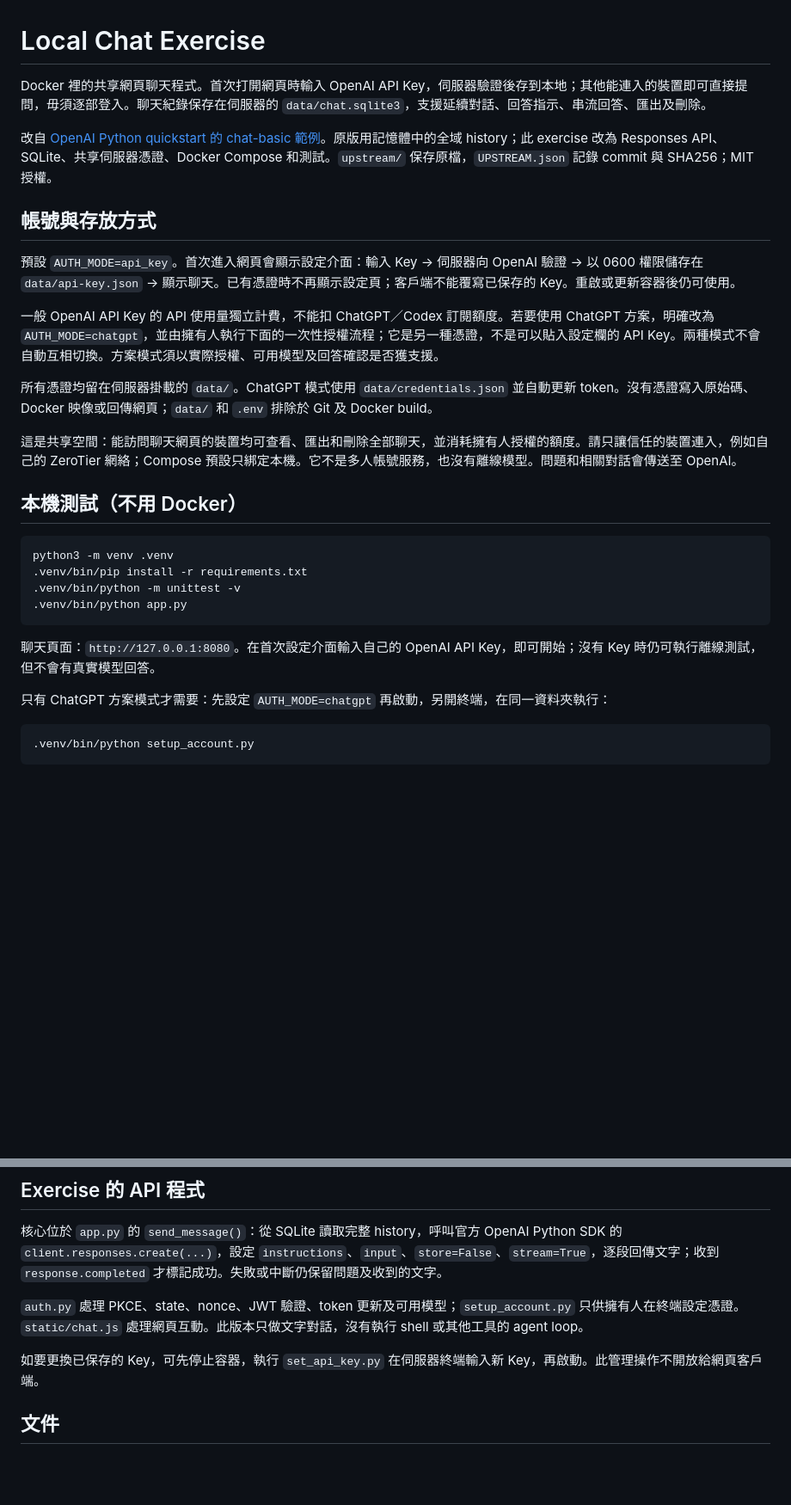
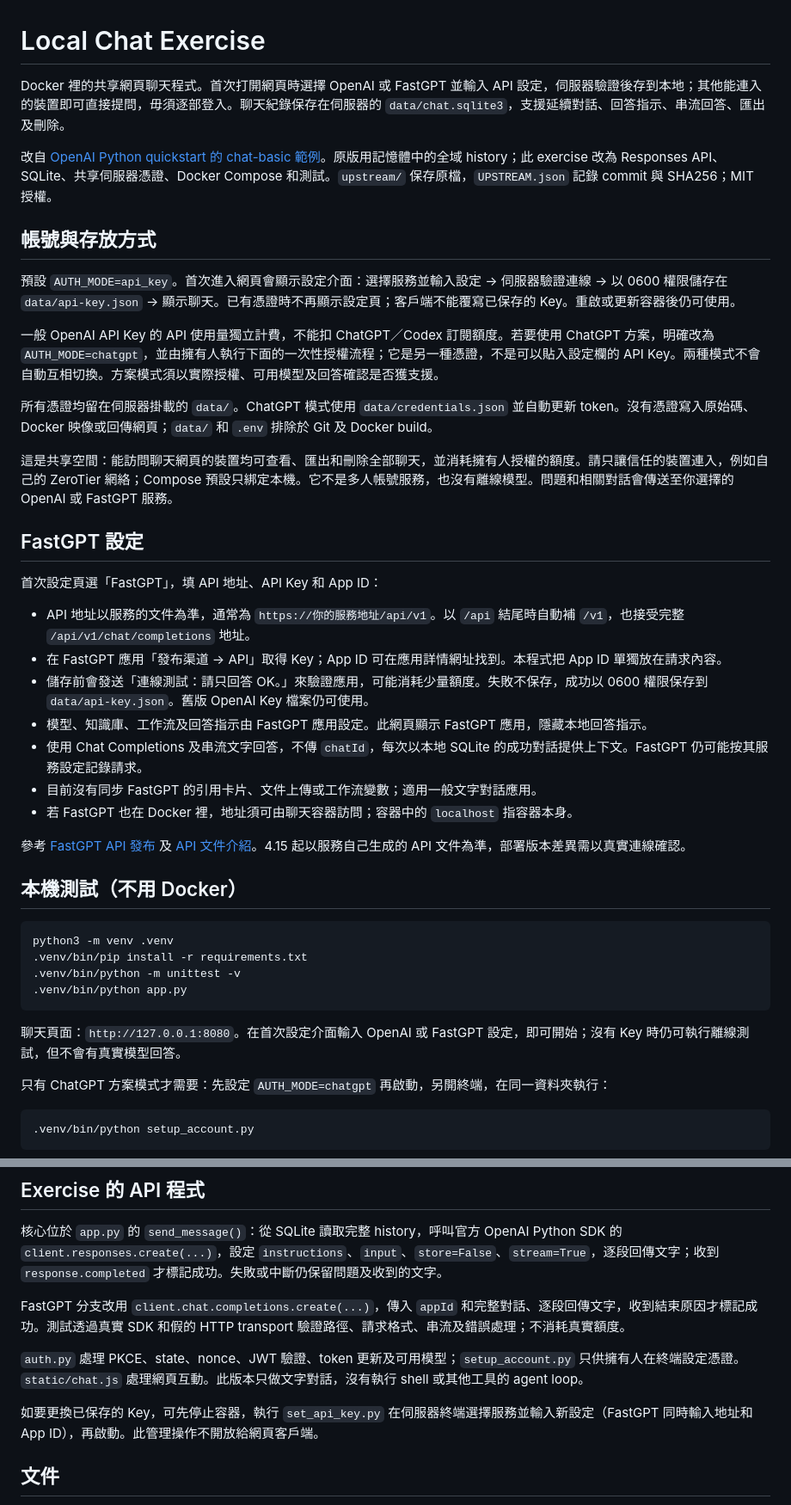
Before and after one commit to Z3ych1k/local-chat-exercise, a Markdown page: README.md, 2 parts joined by grey strips. Shown at 86% size. Rendered like a GitHub page; blank space fills up the shorter version.

Commit message:
Document FastGPT setup, local history and server-side API credentials

````diff
--- a/README.md
+++ b/README.md
@@ -1,18 +1,32 @@
 # Local Chat Exercise
 
-Docker 裡的共享網頁聊天程式。首次打開網頁時輸入 OpenAI API Key，伺服器驗證後存到本地；其他能連入的裝置即可直接提問，毋須逐部登入。聊天紀錄保存在伺服器的 `data/chat.sqlite3`，支援延續對話、回答指示、串流回答、匯出及刪除。
+Docker 裡的共享網頁聊天程式。首次打開網頁時選擇 OpenAI 或 FastGPT 並輸入 API 設定，伺服器驗證後存到本地；其他能連入的裝置即可直接提問，毋須逐部登入。聊天紀錄保存在伺服器的 `data/chat.sqlite3`，支援延續對話、回答指示、串流回答、匯出及刪除。
 
 改自 [OpenAI Python quickstart 的 chat-basic 範例](https://github.com/openai/openai-quickstart-python/tree/ec8890d101bdc17d66512d94a76b5e7131d188a1/examples/chat-basic)。原版用記憶體中的全域 history；此 exercise 改為 Responses API、SQLite、共享伺服器憑證、Docker Compose 和測試。`upstream/` 保存原檔，`UPSTREAM.json` 記錄 commit 與 SHA256；MIT 授權。
 
 ## 帳號與存放方式
 
-預設 `AUTH_MODE=api_key`。首次進入網頁會顯示設定介面：輸入 Key → 伺服器向 OpenAI 驗證 → 以 0600 權限儲存在 `data/api-key.json` → 顯示聊天。已有憑證時不再顯示設定頁；客戶端不能覆寫已保存的 Key。重啟或更新容器後仍可使用。
+預設 `AUTH_MODE=api_key`。首次進入網頁會顯示設定介面：選擇服務並輸入設定 → 伺服器驗證連線 → 以 0600 權限儲存在 `data/api-key.json` → 顯示聊天。已有憑證時不再顯示設定頁；客戶端不能覆寫已保存的 Key。重啟或更新容器後仍可使用。
 
 一般 OpenAI API Key 的 API 使用量獨立計費，不能扣 ChatGPT／Codex 訂閱額度。若要使用 ChatGPT 方案，明確改為 `AUTH_MODE=chatgpt`，並由擁有人執行下面的一次性授權流程；它是另一種憑證，不是可以貼入設定欄的 API Key。兩種模式不會自動互相切換。方案模式須以實際授權、可用模型及回答確認是否獲支援。
 
 所有憑證均留在伺服器掛載的 `data/`。ChatGPT 模式使用 `data/credentials.json` 並自動更新 token。沒有憑證寫入原始碼、Docker 映像或回傳網頁；`data/` 和 `.env` 排除於 Git 及 Docker build。
 
-這是共享空間：能訪問聊天網頁的裝置均可查看、匯出和刪除全部聊天，並消耗擁有人授權的額度。請只讓信任的裝置連入，例如自己的 ZeroTier 網絡；Compose 預設只綁定本機。它不是多人帳號服務，也沒有離線模型。問題和相關對話會傳送至 OpenAI。
+這是共享空間：能訪問聊天網頁的裝置均可查看、匯出和刪除全部聊天，並消耗擁有人授權的額度。請只讓信任的裝置連入，例如自己的 ZeroTier 網絡；Compose 預設只綁定本機。它不是多人帳號服務，也沒有離線模型。問題和相關對話會傳送至你選擇的 OpenAI 或 FastGPT 服務。
+
+## FastGPT 設定
+
+首次設定頁選「FastGPT」，填 API 地址、API Key 和 App ID：
+
+- API 地址以服務的文件為準，通常為 `https://你的服務地址/api/v1`。以 `/api` 結尾時自動補 `/v1`，也接受完整 `/api/v1/chat/completions` 地址。
+- 在 FastGPT 應用「發布渠道 → API」取得 Key；App ID 可在應用詳情網址找到。本程式把 App ID 單獨放在請求內容。
+- 儲存前會發送「連線測試：請只回答 OK。」來驗證應用，可能消耗少量額度。失敗不保存，成功以 0600 權限保存到 `data/api-key.json`。舊版 OpenAI Key 檔案仍可使用。
+- 模型、知識庫、工作流及回答指示由 FastGPT 應用設定。此網頁顯示 FastGPT 應用，隱藏本地回答指示。
+- 使用 Chat Completions 及串流文字回答，不傳 `chatId`，每次以本地 SQLite 的成功對話提供上下文。FastGPT 仍可能按其服務設定記錄請求。
+- 目前沒有同步 FastGPT 的引用卡片、文件上傳或工作流變數；適用一般文字對話應用。
+- 若 FastGPT 也在 Docker 裡，地址須可由聊天容器訪問；容器中的 `localhost` 指容器本身。
+
+參考 [FastGPT API 發布](https://doc.fastgpt.cn/zh-CN/guide/build/publish/openapi) 及 [API 文件介紹](https://doc.fastgpt.cn/zh-CN/openapi/intro)。4.15 起以服務自己生成的 API 文件為準，部署版本差異需以真實連線確認。
 
 ## 本機測試（不用 Docker）
 
@@ -23,7 +37,7 @@ python3 -m venv .venv
 .venv/bin/python app.py
 ```
 
-聊天頁面：`http://127.0.0.1:8080`。在首次設定介面輸入自己的 OpenAI API Key，即可開始；沒有 Key 時仍可執行離線測試，但不會有真實模型回答。
+聊天頁面：`http://127.0.0.1:8080`。在首次設定介面輸入 OpenAI 或 FastGPT 設定，即可開始；沒有 Key 時仍可執行離線測試，但不會有真實模型回答。
 
 只有 ChatGPT 方案模式才需要：先設定 `AUTH_MODE=chatgpt` 再啟動，另開終端，在同一資料夾執行：
 
@@ -92,9 +106,11 @@ docker compose -f compose.image.yaml up -d
 
 核心位於 `app.py` 的 `send_message()`：從 SQLite 讀取完整 history，呼叫官方 OpenAI Python SDK 的 `client.responses.create(...)`，設定 `instructions`、`input`、`store=False`、`stream=True`，逐段回傳文字；收到 `response.completed` 才標記成功。失敗或中斷仍保留問題及收到的文字。
 
+FastGPT 分支改用 `client.chat.completions.create(...)`，傳入 `appId` 和完整對話、逐段回傳文字，收到結束原因才標記成功。測試透過真實 SDK 和假的 HTTP transport 驗證路徑、請求格式、串流及錯誤處理；不消耗真實額度。
+
 `auth.py` 處理 PKCE、state、nonce、JWT 驗證、token 更新及可用模型；`setup_account.py` 只供擁有人在終端設定憑證。`static/chat.js` 處理網頁互動。此版本只做文字對話，沒有執行 shell 或其他工具的 agent loop。
 
-如要更換已保存的 Key，可先停止容器，執行 `set_api_key.py` 在伺服器終端輸入新 Key，再啟動。此管理操作不開放給網頁客戶端。
+如要更換已保存的 Key，可先停止容器，執行 `set_api_key.py` 在伺服器終端選擇服務並輸入新設定（FastGPT 同時輸入地址和 App ID），再啟動。此管理操作不開放給網頁客戶端。
 
 ## 文件
 
````
Also changed, not shown: other parts of README.md (+1 -1 lines).
